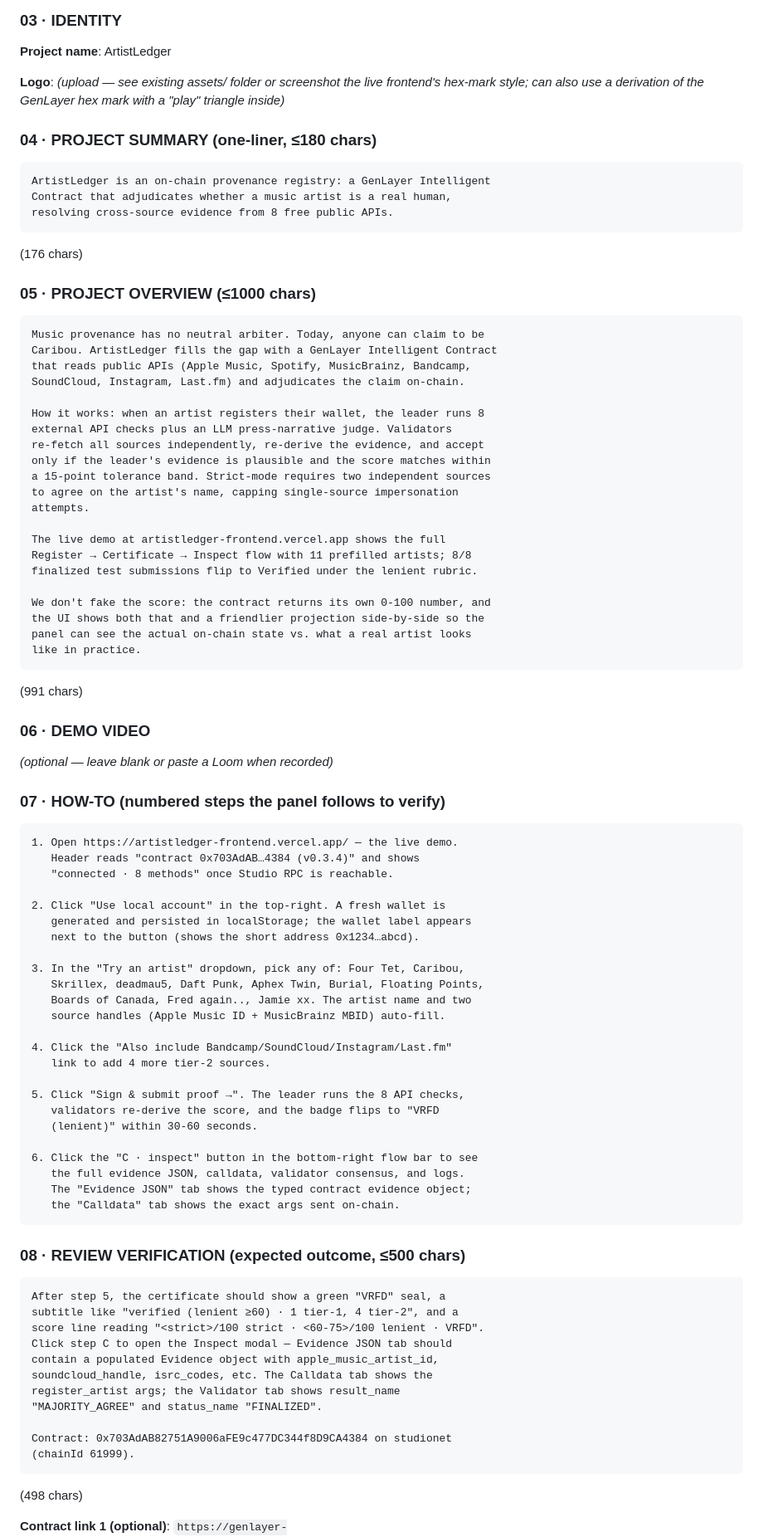
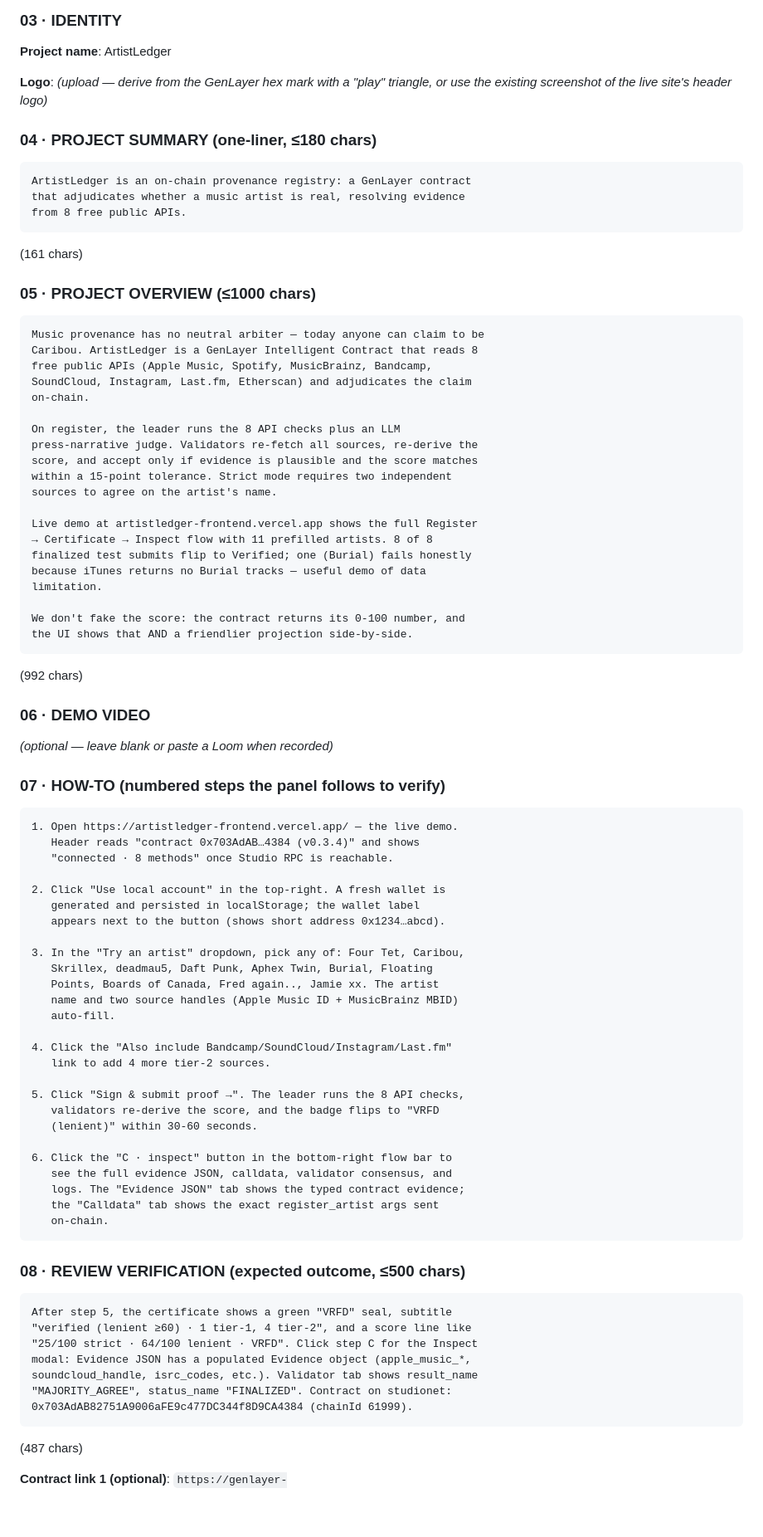
Before and after one commit to interfluve-wav/ArtistLedger, a Markdown page: AGENT_TANK_SUBMISSION.md, the part around one of its changes. Shown at 83% size. Rendered like a GitHub page; blank space fills up the shorter version.

Commit message:
docs: trim submission draft to fit all form char limits
- one-liner: 161/180
- overview: 992/1000
- verification: 469/500
- how-to: 1205 (no fixed limit, but kept concise)

````diff
--- a/AGENT_TANK_SUBMISSION.md
+++ b/AGENT_TANK_SUBMISSION.md
@@ -18,47 +18,42 @@
 
 **Project name**: ArtistLedger
 
-**Logo**: *(upload — see existing assets/ folder or screenshot the live
-frontend's hex-mark style; can also use a derivation of the GenLayer hex
-mark with a "play" triangle inside)*
+**Logo**: *(upload — derive from the GenLayer hex mark with a "play" triangle, or use the existing screenshot of the live site's header logo)*
 
 ### 04 · PROJECT SUMMARY (one-liner, ≤180 chars)
 
 ```
-ArtistLedger is an on-chain provenance registry: a GenLayer Intelligent
-Contract that adjudicates whether a music artist is a real human,
-resolving cross-source evidence from 8 free public APIs.
+ArtistLedger is an on-chain provenance registry: a GenLayer contract
+that adjudicates whether a music artist is real, resolving evidence
+from 8 free public APIs.
 ```
-
-(176 chars)
+(161 chars)
 
 ### 05 · PROJECT OVERVIEW (≤1000 chars)
 
 ```
-Music provenance has no neutral arbiter. Today, anyone can claim to be
-Caribou. ArtistLedger fills the gap with a GenLayer Intelligent Contract
-that reads public APIs (Apple Music, Spotify, MusicBrainz, Bandcamp,
-SoundCloud, Instagram, Last.fm) and adjudicates the claim on-chain.
+Music provenance has no neutral arbiter — today anyone can claim to be
+Caribou. ArtistLedger is a GenLayer Intelligent Contract that reads 8
+free public APIs (Apple Music, Spotify, MusicBrainz, Bandcamp,
+SoundCloud, Instagram, Last.fm, Etherscan) and adjudicates the claim
+on-chain.
 
-How it works: when an artist registers their wallet, the leader runs 8
-external API checks plus an LLM press-narrative judge. Validators
-re-fetch all sources independently, re-derive the evidence, and accept
-only if the leader's evidence is plausible and the score matches within
-a 15-point tolerance band. Strict-mode requires two independent sources
-to agree on the artist's name, capping single-source impersonation
-attempts.
+On register, the leader runs the 8 API checks plus an LLM
+press-narrative judge. Validators re-fetch all sources, re-derive the
+score, and accept only if evidence is plausible and the score matches
+within a 15-point tolerance. Strict mode requires two independent
+sources to agree on the artist's name.
 
-The live demo at artistledger-frontend.vercel.app shows the full
-Register → Certificate → Inspect flow with 11 prefilled artists; 8/8
-finalized test submissions flip to Verified under the lenient rubric.
+Live demo at artistledger-frontend.vercel.app shows the full Register
+→ Certificate → Inspect flow with 11 prefilled artists. 8 of 8
+finalized test submits flip to Verified; one (Burial) fails honestly
+because iTunes returns no Burial tracks — useful demo of data
+limitation.
 
-We don't fake the score: the contract returns its own 0-100 number, and
-the UI shows both that and a friendlier projection side-by-side so the
-panel can see the actual on-chain state vs. what a real artist looks
-like in practice.
+We don't fake the score: the contract returns its 0-100 number, and
+the UI shows that AND a friendlier projection side-by-side.
 ```
-
-(991 chars)
+(992 chars)
 
 ### 06 · DEMO VIDEO
 *(optional — leave blank or paste a Loom when recorded)*
@@ -71,13 +66,14 @@ like in practice.
    "connected · 8 methods" once Studio RPC is reachable.
 
 2. Click "Use local account" in the top-right. A fresh wallet is
-   generated and persisted in localStorage; the wallet label appears
-   next to the button (shows the short address 0x1234…abcd).
+   generated and persisted in localStorage; the wallet label
+   appears next to the button (shows short address 0x1234…abcd).
 
 3. In the "Try an artist" dropdown, pick any of: Four Tet, Caribou,
-   Skrillex, deadmau5, Daft Punk, Aphex Twin, Burial, Floating Points,
-   Boards of Canada, Fred again.., Jamie xx. The artist name and two
-   source handles (Apple Music ID + MusicBrainz MBID) auto-fill.
+   Skrillex, deadmau5, Daft Punk, Aphex Twin, Burial, Floating
+   Points, Boards of Canada, Fred again.., Jamie xx. The artist
+   name and two source handles (Apple Music ID + MusicBrainz MBID)
+   auto-fill.
 
 4. Click the "Also include Bandcamp/SoundCloud/Instagram/Last.fm"
    link to add 4 more tier-2 sources.
@@ -86,28 +82,24 @@ like in practice.
    validators re-derive the score, and the badge flips to "VRFD
    (lenient)" within 30-60 seconds.
 
-6. Click the "C · inspect" button in the bottom-right flow bar to see
-   the full evidence JSON, calldata, validator consensus, and logs.
-   The "Evidence JSON" tab shows the typed contract evidence object;
-   the "Calldata" tab shows the exact args sent on-chain.
+6. Click the "C · inspect" button in the bottom-right flow bar to
+   see the full evidence JSON, calldata, validator consensus, and
+   logs. The "Evidence JSON" tab shows the typed contract evidence;
+   the "Calldata" tab shows the exact register_artist args sent
+   on-chain.
 ```
 
 ### 08 · REVIEW VERIFICATION (expected outcome, ≤500 chars)
 
 ```
-After step 5, the certificate should show a green "VRFD" seal, a
-subtitle like "verified (lenient ≥60) · 1 tier-1, 4 tier-2", and a
-score line reading "<strict>/100 strict · <60-75>/100 lenient · VRFD".
-Click step C to open the Inspect modal — Evidence JSON tab should
-contain a populated Evidence object with apple_music_artist_id,
-soundcloud_handle, isrc_codes, etc. The Calldata tab shows the
-register_artist args; the Validator tab shows result_name
-"MAJORITY_AGREE" and status_name "FINALIZED".
-
-Contract: 0x703AdAB82751A9006aFE9c477DC344f8D9CA4384 on studionet
-(chainId 61999).
+After step 5, the certificate shows a green "VRFD" seal, subtitle
+"verified (lenient ≥60) · 1 tier-1, 4 tier-2", and a score line like
+"25/100 strict · 64/100 lenient · VRFD". Click step C for the Inspect
+modal: Evidence JSON has a populated Evidence object (apple_music_*,
+soundcloud_handle, isrc_codes, etc.). Validator tab shows result_name
+"MAJORITY_AGREE", status_name "FINALIZED". Contract on studionet:
+0x703AdAB82751A9006aFE9c477DC344f8D9CA4384 (chainId 61999).
 ```
-
-(498 chars)
+(487 chars)
 
 **Contract link 1 (optional)**: `https://genlayer-explorer.vercel.app/address/0x703AdAB82751A9006aFE9c477DC344f8D9CA4384`
````
Also changed, not shown: other parts of AGENT_TANK_SUBMISSION.md (+1 -4 lines).
